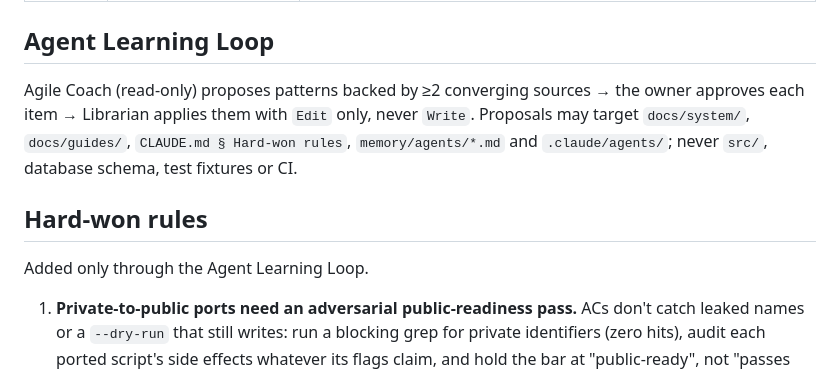
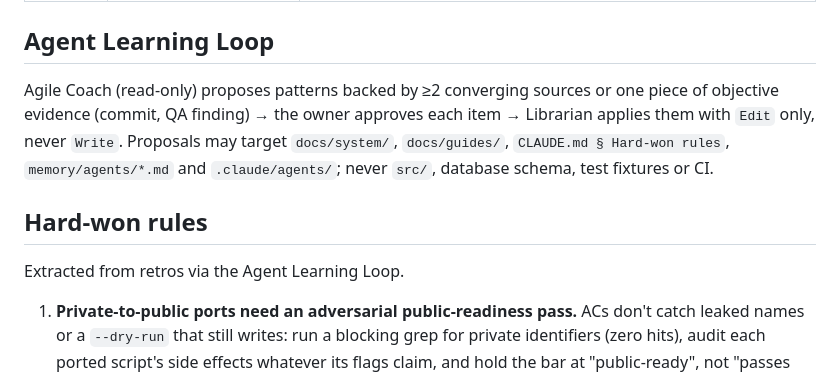
Before and after one commit to Jackrich78/project-starter, a Markdown page: CLAUDE.md, the part around one of its changes. Drawn GitHub-style.

```diff
--- a/CLAUDE.md
+++ b/CLAUDE.md
@@ -101,11 +101,11 @@ Expensive models where judgement gates shipping, cheap ones for retrieval. Set p
 
 ## Agent Learning Loop
 
-Agile Coach (read-only) proposes patterns backed by ≥2 converging sources → the owner approves each item → Librarian applies them with `Edit` only, never `Write`. Proposals may target `docs/system/`, `docs/guides/`, `CLAUDE.md § Hard-won rules`, `memory/agents/*.md` and `.claude/agents/`; never `src/`, database schema, test fixtures or CI.
+Agile Coach (read-only) proposes patterns backed by ≥2 converging sources or one piece of objective evidence (commit, QA finding) → the owner approves each item → Librarian applies them with `Edit` only, never `Write`. Proposals may target `docs/system/`, `docs/guides/`, `CLAUDE.md § Hard-won rules`, `memory/agents/*.md` and `.claude/agents/`; never `src/`, database schema, test fixtures or CI.
 
 ## Hard-won rules
 
-Added only through the Agent Learning Loop.
+Extracted from retros via the Agent Learning Loop.
 
 1. **Private-to-public ports need an adversarial public-readiness pass.** ACs don't catch leaked names or a `--dry-run` that still writes: run a blocking grep for private identifiers (zero hits), audit each ported script's side effects whatever its flags claim, and hold the bar at "public-ready", not "passes the ACs".
 2. **Optional runtimes never break the primary test command.** `npm test` exits 0 with a notice when a secondary runtime (e.g. Python) is missing — a bridge script checks first; CI runs the full suite.
```
Also changed, not shown: other parts of CLAUDE.md (+9 -9 lines).
